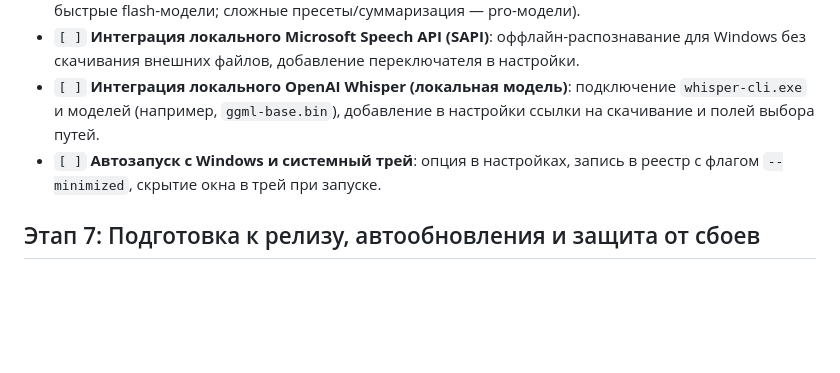
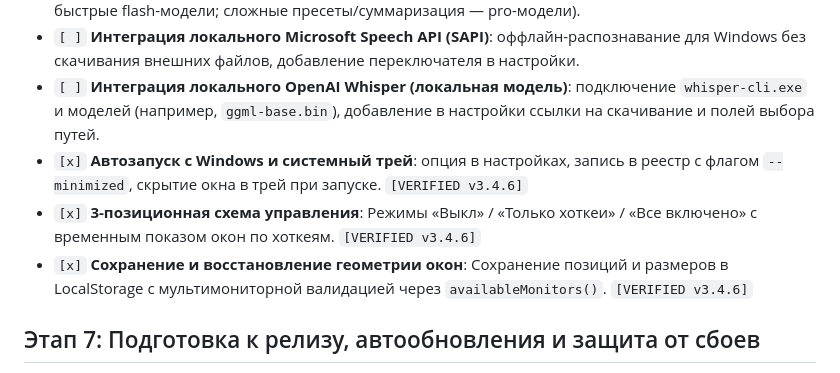
Before and after one commit to WiseYaroslav28/sinc-pro-voice-widget, a Markdown page: docs/ROADMAP.md, the part around the change. Drawn GitHub-style; blank space fills up the shorter version.

```diff
--- a/docs/ROADMAP.md
+++ b/docs/ROADMAP.md
@@ -48,7 +48,9 @@
 - `[ ]` **Приоритезация специализированных моделей Gemini под разные модальности**: адаптивное распределение и очередность фоллбеков по скорости/поддержке медиаданных (диктовка/аудио — `gemini-2.5-flash`/`gemini-2.0-flash` с нативной обработкой звука; скриншоты/оверлей — быстрые flash-модели; сложные пресеты/суммаризация — pro-модели).
 - `[ ]` **Интеграция локального Microsoft Speech API (SAPI)**: оффлайн-распознавание для Windows без скачивания внешних файлов, добавление переключателя в настройки.
 - `[ ]` **Интеграция локального OpenAI Whisper (локальная модель)**: подключение `whisper-cli.exe` и моделей (например, `ggml-base.bin`), добавление в настройки ссылки на скачивание и полей выбора путей.
-- `[ ]` **Автозапуск с Windows и системный трей**: опция в настройках, запись в реестр с флагом `--minimized`, скрытие окна в трей при запуске.
+- `[x]` **Автозапуск с Windows и системный трей**: опция в настройках, запись в реестр с флагом `--minimized`, скрытие окна в трей при запуске. `[VERIFIED v3.4.6]`
+- `[x]` **3-позиционная схема управления**: Режимы «Выкл» / «Только хоткеи» / «Все включено» с временным показом окон по хоткеям. `[VERIFIED v3.4.6]`
+- `[x]` **Сохранение и восстановление геометрии окон**: Сохранение позиций и размеров в LocalStorage с мультимониторной валидацией через `availableMonitors()`. `[VERIFIED v3.4.6]`
 
 ## Этап 7: Подготовка к релизу, автообновления и защита от сбоев
 - `[ ]` **Механизм автоматических обновлений (Tauri Updater)**: Настройка проверки версий, автоскачивания обновлений с GitHub Releases и обновление `docs/updater.json`.
```
Also changed, not shown: docs/PROJECT_STATE.md (+13 -2 lines).
